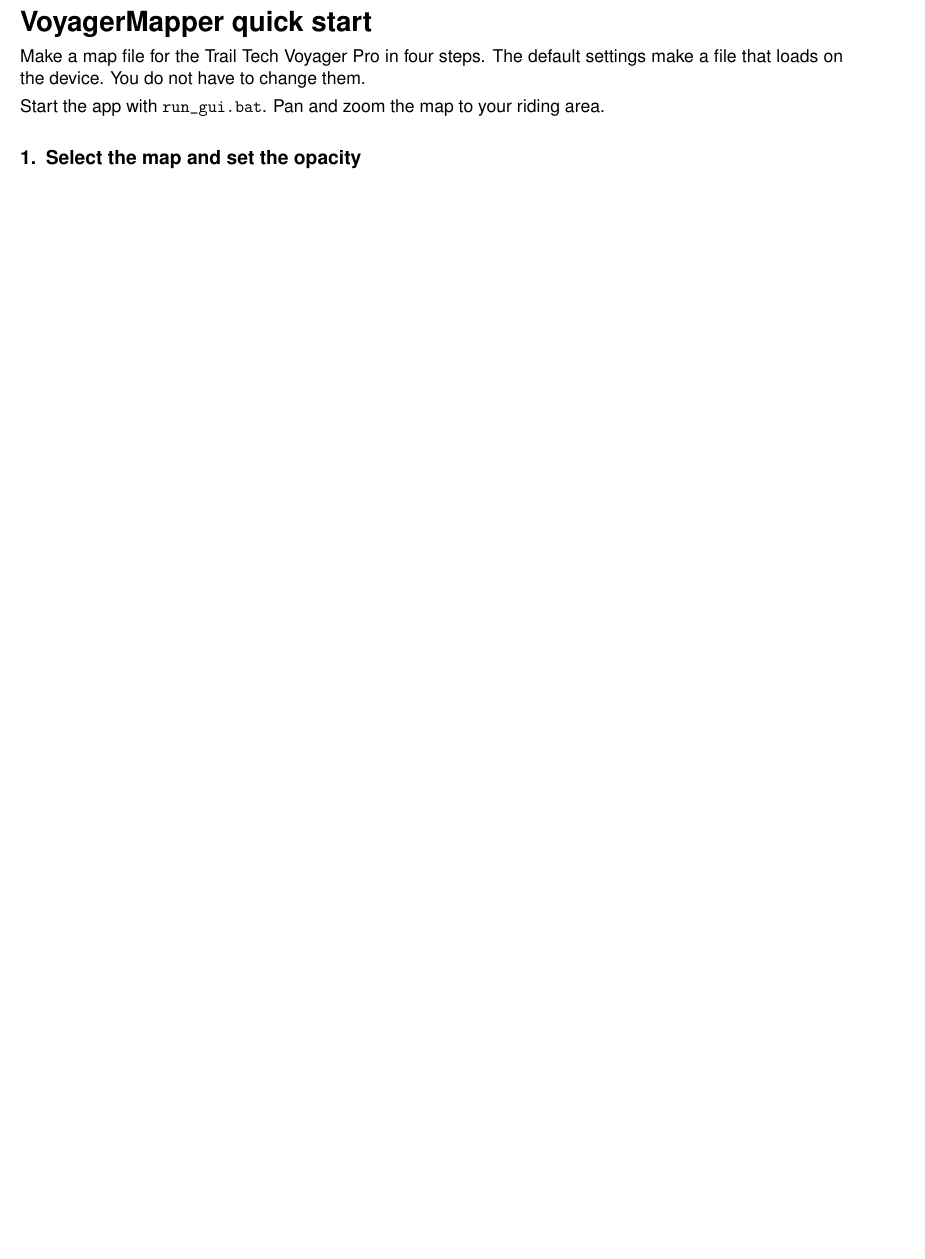
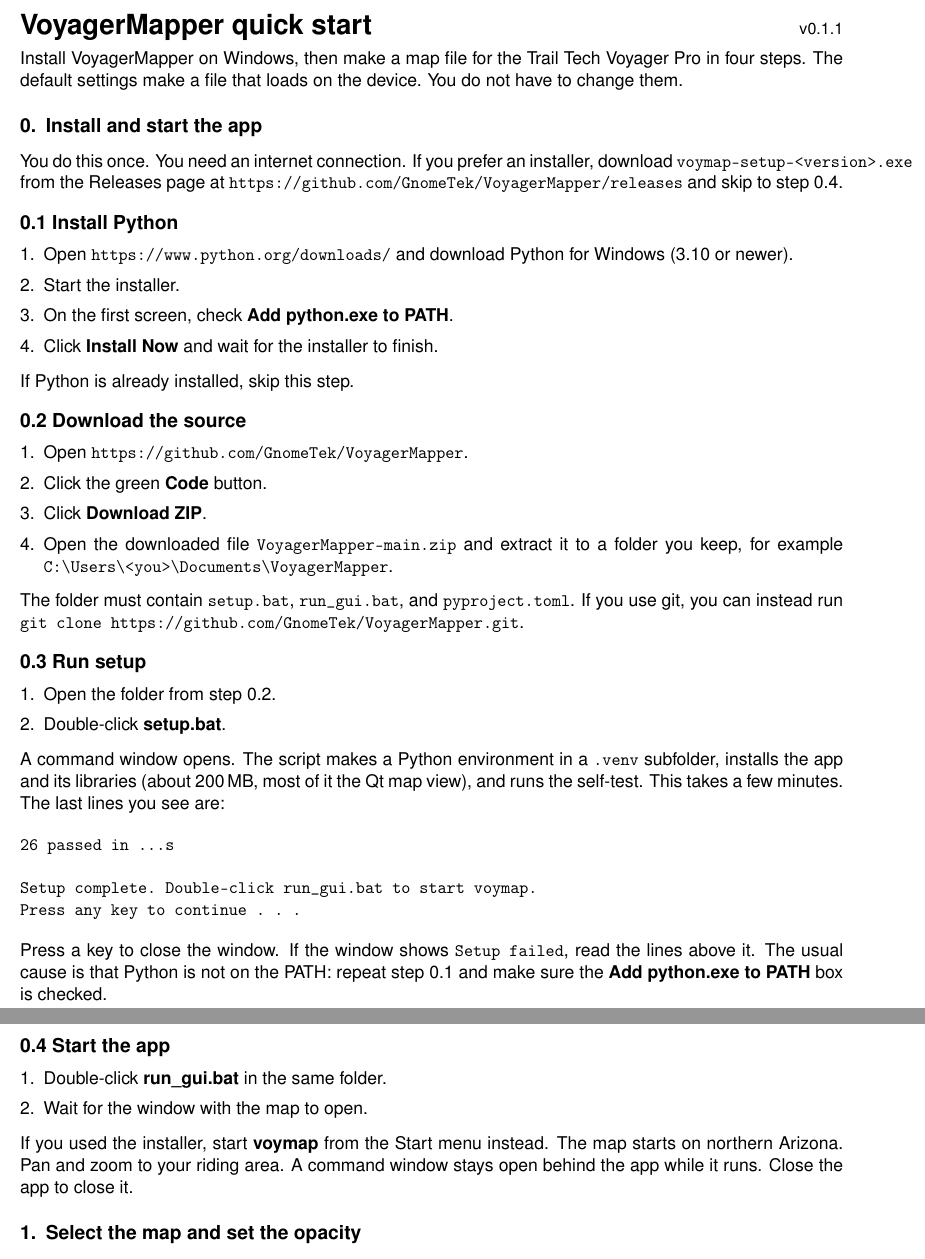
Before and after one commit to GnomeTek/VoyagerMapper, a LaTeX document (docs/quickstart.tex): part of page 1 of 5 before the commit and two parts of pages 1 and 2 of 6 after it, the two joined at a grey line, cut so that both start at the same text, the shorter picture padded with empty space. Compiled offline with pdfLaTeX.

Commit message:
Quick start: add install section (Python, download source, setup.bat, run_gui.bat)
Co-Authored-By: Claude Fable 5.1 <noreply@anthropic.com>
Claude-Session: https://claude.ai/code/session_01KKSbGeYoPPFaXGUvuoKNnL

```diff
--- a/docs/quickstart.tex
+++ b/docs/quickstart.tex
@@ -2,6 +2,8 @@
 \documentclass[11pt,letterpaper]{article}
 \usepackage[margin=0.7in]{geometry}
 \usepackage{needspace}
+\usepackage{fancyvrb}
+\fvset{fontsize=\small}
 \usepackage{graphicx}
 \usepackage[T1]{fontenc}
 \usepackage[utf8]{inputenc}
@@ -25,13 +28,71 @@
 
 \begin{document}
 
-{\LARGE\bfseries VoyagerMapper quick start}
+{\LARGE\bfseries VoyagerMapper quick start}\hfill{\small v0.1.1}
 
 \vspace{2pt}
-Make a map file for the Trail Tech Voyager Pro in four steps. The default
-settings make a file that loads on the device. You do not have to change them.
+Install VoyagerMapper on Windows, then make a map file for the Trail Tech
+Voyager Pro in four steps. The default settings make a file that loads on the
+device. You do not have to change them.
 
-Start the app with \texttt{run\_gui.bat}. Pan and zoom the map to your riding area.
+\setcounter{section}{-1}
+\section{Install and start the app}
+
+You do this once. You need an internet connection. If you prefer an installer,
+download \texttt{voymap-setup-<version>.exe} from the Releases page at
+\url{https://github.com/GnomeTek/VoyagerMapper/releases} and skip to step 0.4.
+
+\subsection*{0.1 Install Python}
+\begin{enumerate}
+  \item Open \url{https://www.python.org/downloads/} and download Python for
+        Windows (3.10 or newer).
+  \item Start the installer.
+  \item On the first screen, check \btn{Add python.exe to PATH}.
+  \item Click \btn{Install Now} and wait for the installer to finish.
+\end{enumerate}
+If Python is already installed, skip this step.
+
+\subsection*{0.2 Download the source}
+\begin{enumerate}
+  \item Open \url{https://github.com/GnomeTek/VoyagerMapper}.
+  \item Click the green \btn{Code} button.
+  \item Click \btn{Download ZIP}.
+  \item Open the downloaded file \texttt{VoyagerMapper-main.zip} and extract it
+        to a folder you keep, for example
+        \texttt{C:\textbackslash Users\textbackslash <you>\textbackslash Documents\textbackslash VoyagerMapper}.
+\end{enumerate}
+The folder must contain \texttt{setup.bat}, \texttt{run\_gui.bat}, and
+\texttt{pyproject.toml}. If you use git, you can instead run
+\texttt{git clone https://github.com/GnomeTek/VoyagerMapper.git}.
+
+\subsection*{0.3 Run setup}
+\begin{enumerate}
+  \item Open the folder from step 0.2.
+  \item Double-click \btn{setup.bat}.
+\end{enumerate}
+A command window opens. The script makes a Python environment in a
+\texttt{.venv} subfolder, installs the app and its libraries (about 200\,MB,
+most of it the Qt map view), and runs the self-test. This takes a few minutes.
+The last lines you see are:
+\begin{verbatim}
+26 passed in ...s
+
+Setup complete. Double-click run_gui.bat to start voymap.
+Press any key to continue . . .
+\end{verbatim}
+Press a key to close the window. If the window shows \texttt{Setup failed},
+read the lines above it. The usual cause is that Python is not on the PATH:
+repeat step 0.1 and make sure the \btn{Add python.exe to PATH} box is checked.
+
+\needspace{8\baselineskip}
+\subsection*{0.4 Start the app}
+\begin{enumerate}
+  \item Double-click \btn{run\_gui.bat} in the same folder.
+  \item Wait for the window with the map to open.
+\end{enumerate}
+If you used the installer, start \btn{voymap} from the Start menu instead.
+The map starts on northern Arizona. Pan and zoom to your riding area. A command
+window stays open behind the app while it runs. Close the app to close it.
 
 \section{Select the map and set the opacity}
 
```
Also changed, not shown: docs/QUICKSTART.md (+64 -4 lines), docs/quickstart.pdf, docs/quickstart.tex (11 more changed lines).
